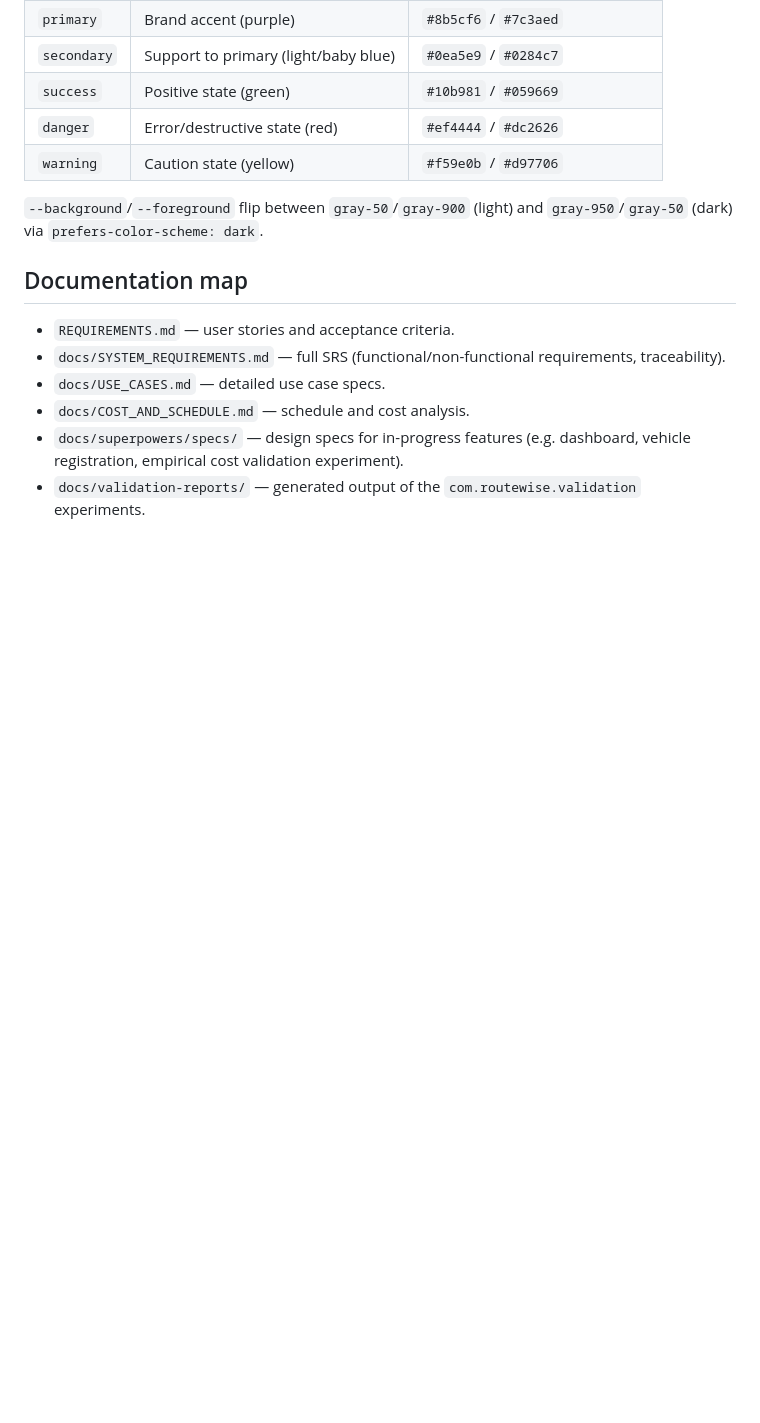
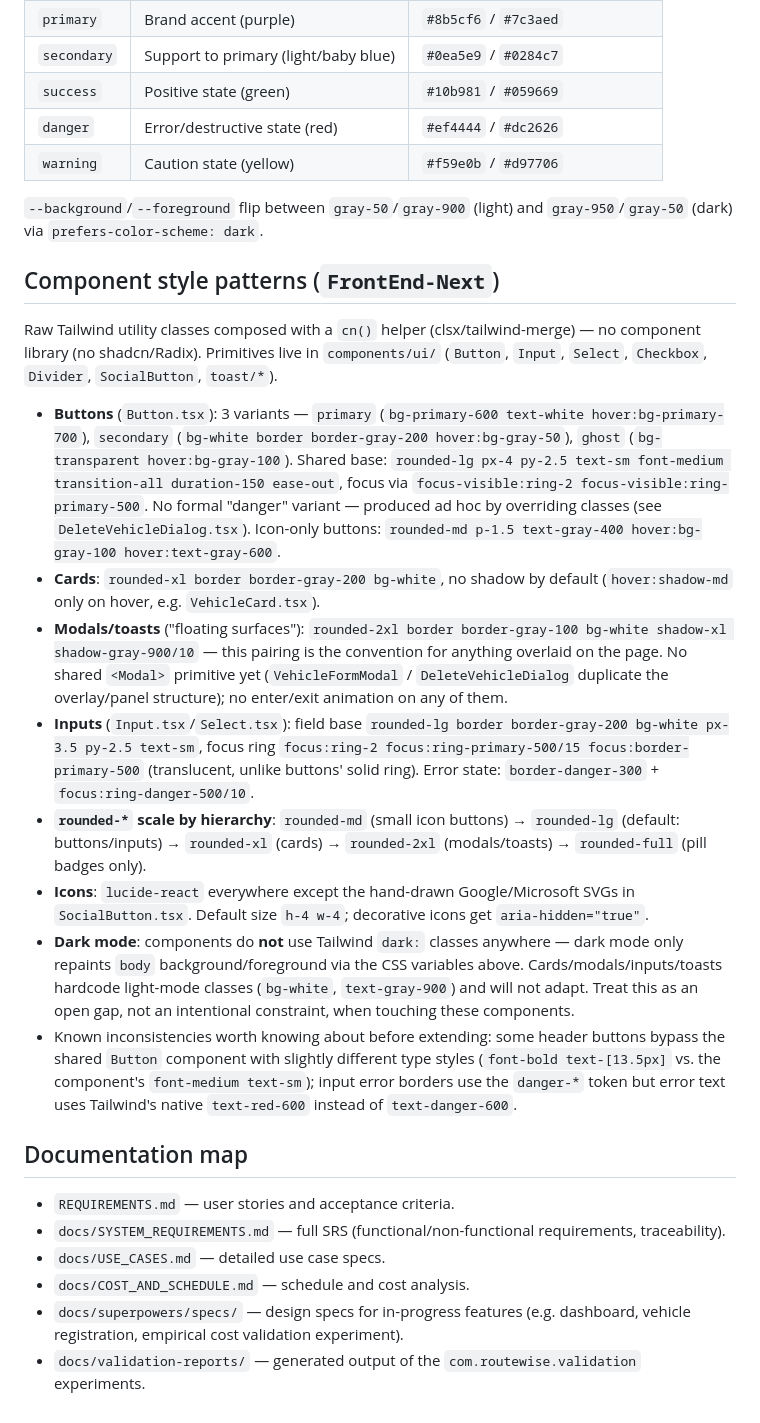
Before and after one commit to unkv0wn/TCC-EngenhariaDeSoftwareFag, a Markdown page: CLAUDE.md, the part around the change. GitHub-like rendering; blank space fills up the shorter version.

Commit message:
docs: document FrontEnd-Next component style patterns
Captures the button/card/modal/toast/input conventions and known
inconsistencies already in use, so future UI work stays consistent
without re-deriving them from the components each time.

Co-Authored-By: Claude Sonnet 5 <noreply@anthropic.com>

```diff
--- a/CLAUDE.md
+++ b/CLAUDE.md
@@ -105,6 +105,19 @@ Source of truth: `FrontEnd-Next/app/globals.css` (CSS custom properties, each wi
 
 `--background`/`--foreground` flip between `gray-50`/`gray-900` (light) and `gray-950`/`gray-50` (dark) via `prefers-color-scheme: dark`.
 
+## Component style patterns (`FrontEnd-Next`)
+
+Raw Tailwind utility classes composed with a `cn()` helper (clsx/tailwind-merge) — no component library (no shadcn/Radix). Primitives live in `components/ui/` (`Button`, `Input`, `Select`, `Checkbox`, `Divider`, `SocialButton`, `toast/*`).
+
+- **Buttons** (`Button.tsx`): 3 variants — `primary` (`bg-primary-600 text-white hover:bg-primary-700`), `secondary` (`bg-white border border-gray-200 hover:bg-gray-50`), `ghost` (`bg-transparent hover:bg-gray-100`). Shared base: `rounded-lg px-4 py-2.5 text-sm font-medium transition-all duration-150 ease-out`, focus via `focus-visible:ring-2 focus-visible:ring-primary-500`. No formal "danger" variant — produced ad hoc by overriding classes (see `DeleteVehicleDialog.tsx`). Icon-only buttons: `rounded-md p-1.5 text-gray-400 hover:bg-gray-100 hover:text-gray-600`.
+- **Cards**: `rounded-xl border border-gray-200 bg-white`, no shadow by default (`hover:shadow-md` only on hover, e.g. `VehicleCard.tsx`).
+- **Modals/toasts** ("floating surfaces"): `rounded-2xl border border-gray-100 bg-white shadow-xl shadow-gray-900/10` — this pairing is the convention for anything overlaid on the page. No shared `<Modal>` primitive yet (`VehicleFormModal` / `DeleteVehicleDialog` duplicate the overlay/panel structure); no enter/exit animation on any of them.
+- **Inputs** (`Input.tsx`/`Select.tsx`): field base `rounded-lg border border-gray-200 bg-white px-3.5 py-2.5 text-sm`, focus ring `focus:ring-2 focus:ring-primary-500/15 focus:border-primary-500` (translucent, unlike buttons' solid ring). Error state: `border-danger-300` + `focus:ring-danger-500/10`.
+- **`rounded-*` scale by hierarchy**: `rounded-md` (small icon buttons) → `rounded-lg` (default: buttons/inputs) → `rounded-xl` (cards) → `rounded-2xl` (modals/toasts) → `rounded-full` (pill badges only).
+- **Icons**: `lucide-react` everywhere except the hand-drawn Google/Microsoft SVGs in `SocialButton.tsx`. Default size `h-4 w-4`; decorative icons get `aria-hidden="true"`.
+- **Dark mode**: components do **not** use Tailwind `dark:` classes anywhere — dark mode only repaints `body` background/foreground via the CSS variables above. Cards/modals/inputs/toasts hardcode light-mode classes (`bg-white`, `text-gray-900`) and will not adapt. Treat this as an open gap, not an intentional constraint, when touching these components.
+- Known inconsistencies worth knowing about before extending: some header buttons bypass the shared `Button` component with slightly different type styles (`font-bold text-[13.5px]` vs. the component's `font-medium text-sm`); input error borders use the `danger-*` token but error text uses Tailwind's native `text-red-600` instead of `text-danger-600`.
+
 ## Documentation map
 
 - `REQUIREMENTS.md` — user stories and acceptance criteria.
```
